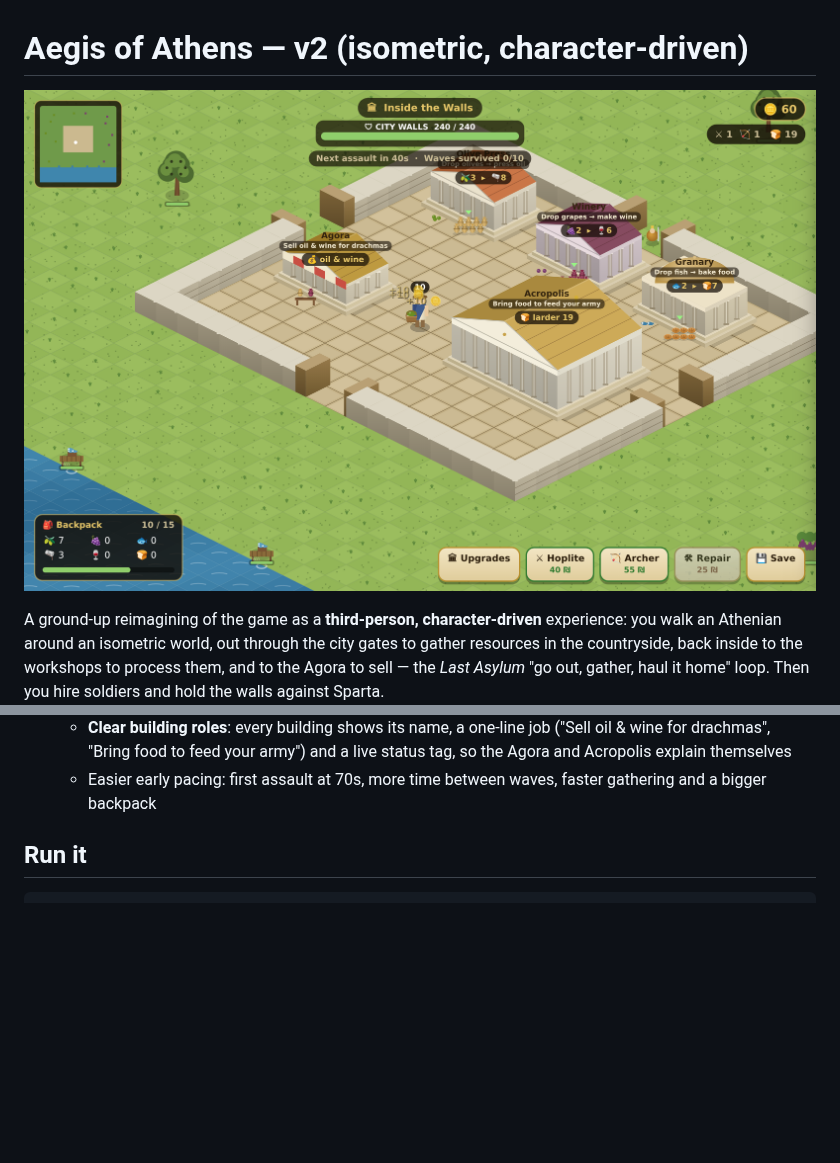
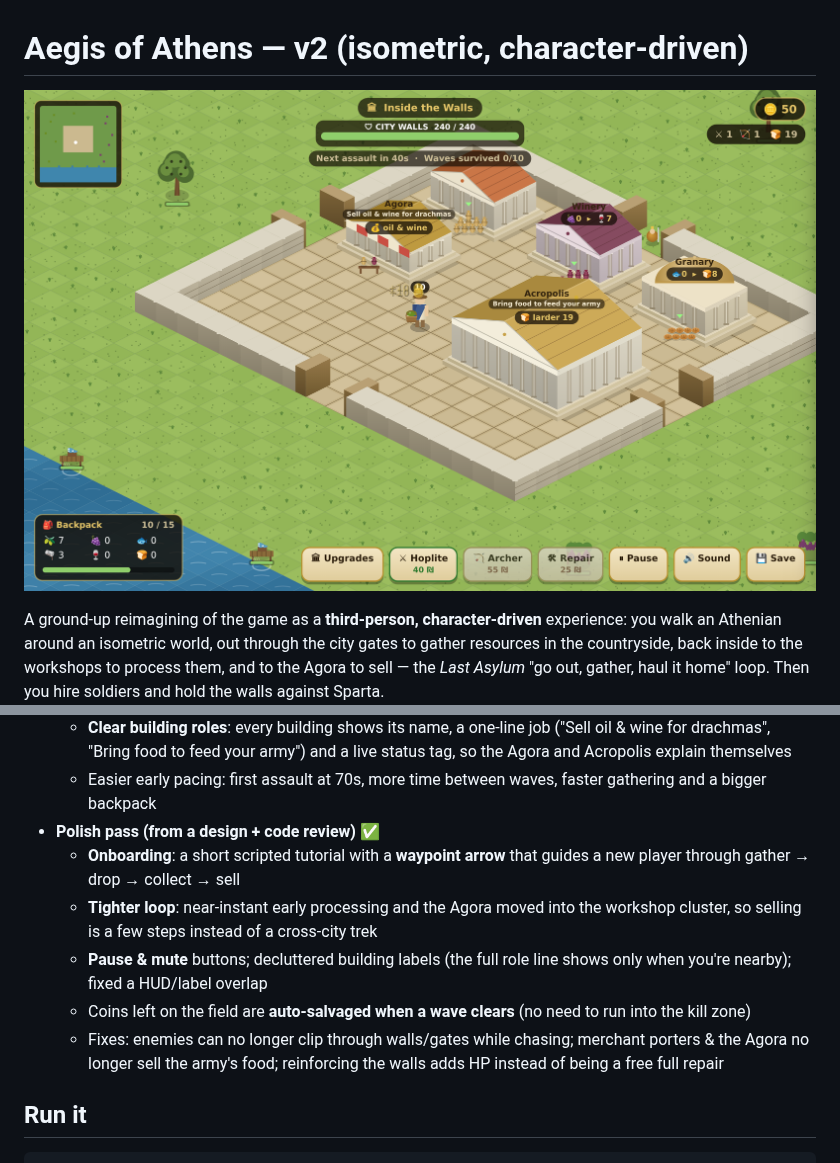
Before and after one commit to jpmk12/Ancient-Greece, a Markdown page: v2/README.md, 2 parts joined by grey strips. GitHub-like rendering; pictures changed too: v2/hero.png; blank space fills up the shorter version.

```diff
--- a/v2/README.md
+++ b/v2/README.md
@@ -97,6 +97,18 @@ character-driven loop: gather → haul → process → sell → upgrade → defe
     status tag, so the Agora and Acropolis explain themselves
   - Easier early pacing: first assault at 70s, more time between waves, faster
     gathering and a bigger backpack
+- **Polish pass (from a design + code review) ✅**
+  - **Onboarding**: a short scripted tutorial with a **waypoint arrow** that
+    guides a new player through gather → drop → collect → sell
+  - **Tighter loop**: near-instant early processing and the Agora moved into
+    the workshop cluster, so selling is a few steps instead of a cross-city trek
+  - **Pause & mute** buttons; decluttered building labels (the full role line
+    shows only when you're nearby); fixed a HUD/label overlap
+  - Coins left on the field are **auto-salvaged when a wave clears** (no need to
+    run into the kill zone)
+  - Fixes: enemies can no longer clip through walls/gates while chasing;
+    merchant porters & the Agora no longer sell the army's food; reinforcing the
+    walls adds HP instead of being a free full repair
 
 ## Run it
 
```
Also changed, not shown: 6 other files.
